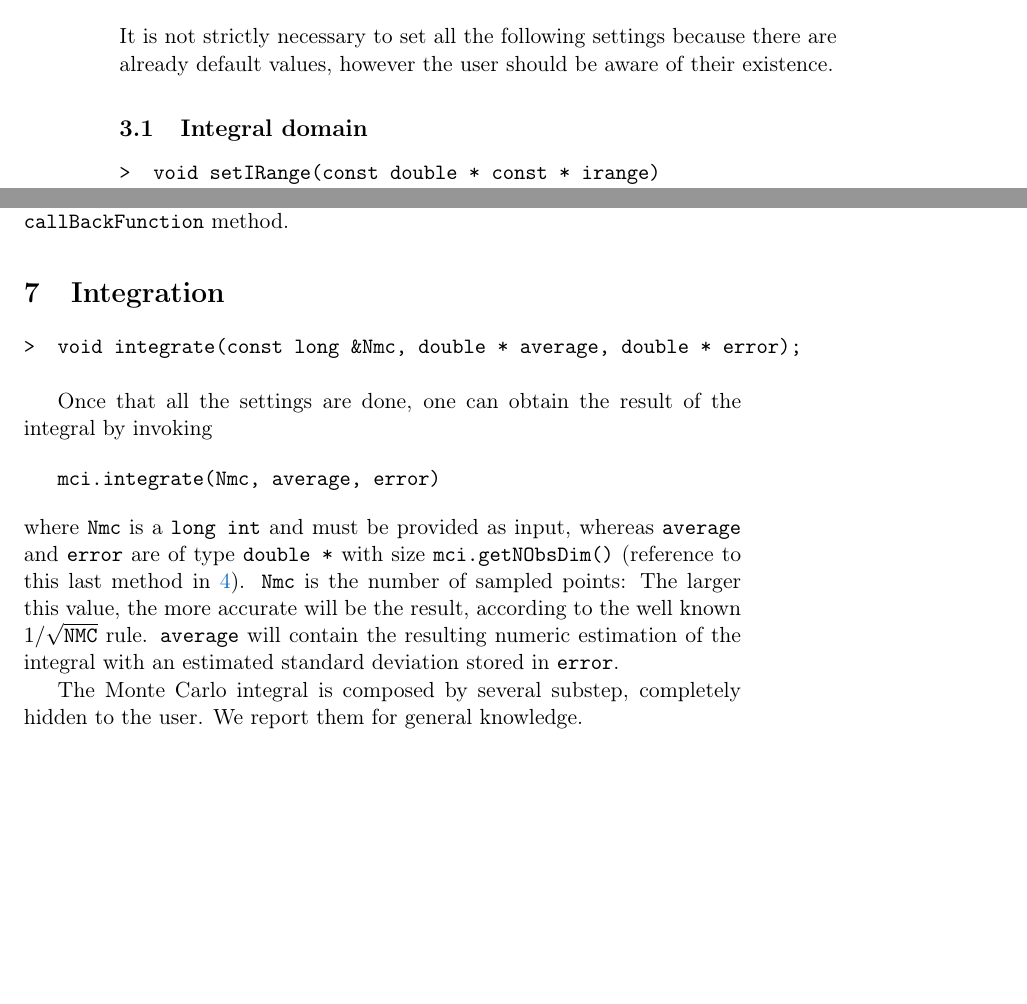
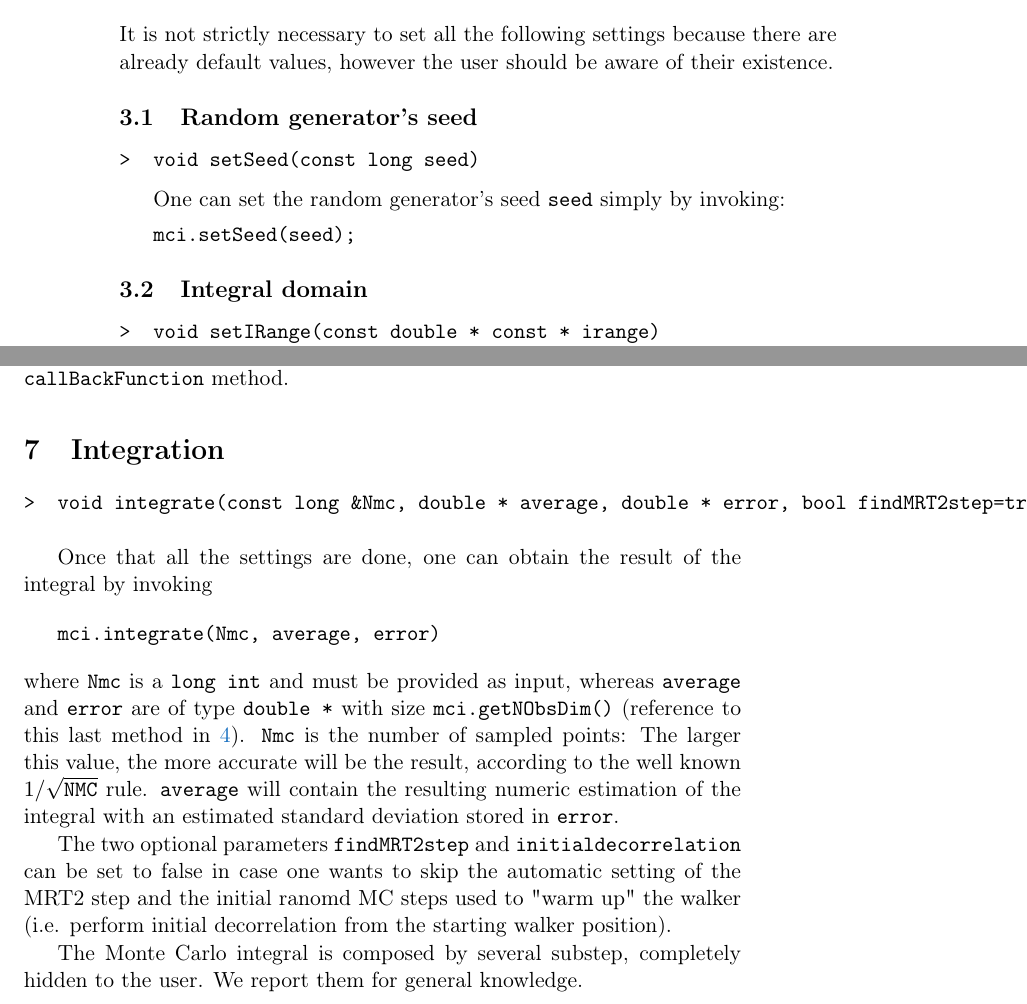
Before and after one commit to DCM-UPB/MCIntegratorPlusPlus, a LaTeX document (doc/user_manual.tex): two parts of pages 2 and 9 of 11, joined at a grey line, cut so that both start at the same text, the shorter picture padded with empty space. Compiled offline with pdfLaTeX.

Commit message:
updated the doc for setSeed and the possibility to skipt the automatic setting of the MRT2step and initialDecorrelation

```diff
--- a/doc/user_manual.tex
+++ b/doc/user_manual.tex
@@ -77,6 +77,22 @@ In the following we will always refer to \verb+mci+ as the default \verb+MCI+ ob
 
 \section{Settings}
 It is not strictly necessary to set all the following settings because there are already default values, however the user should be aware of their existence.
+
+
+
+\subsection{Random generator's seed} % (fold)
+\label{sub:random_generator_seed}
+
+\begin{verbatim}
+>  void setSeed(const long seed)
+\end{verbatim}
+
+One can set the random generator's seed \verb+seed+ simply by invoking:
+\begin{verbatim}
+   mci.setSeed(seed);
+\end{verbatim}
+% subsection random_generator_seed (end)
+
 
 
 \subsection{Integral domain} % (fold)
@@ -474,7 +490,7 @@ A call back function must be implemented as child class of the virtual class \ve
 \label{sec:integration}
 
 \begin{verbatim}
->  void integrate(const long &Nmc, double * average, double * error);
+>  void integrate(const long &Nmc, double * average, double * error, bool findMRT2step=true, bool initialdecorrelation=true);
 \end{verbatim}
 
 Once that all the settings are done, one can obtain the result of the integral by invoking
@@ -484,6 +500,8 @@ Once that all the settings are done, one can obtain the result of the integral b
 where \verb+Nmc+ is a \verb+long int+ and must be provided as input, whereas \verb+average+ and \verb+error+ are of type \verb+double *+ with size \verb+mci.getNObsDim()+ (reference to this last method in \ref{sec:observable_function}).
 \verb+Nmc+ is the number of sampled points: The larger this value, the more accurate will be the result, according to the well known $1/\sqrt{\verb+NMC+}$ rule.
 \verb+average+ will contain the resulting numeric estimation of the integral with an estimated standard deviation stored in \verb+error+.
+
+The two optional parameters \verb+findMRT2step+ and \verb+initialdecorrelation+ can be set to false in case one wants to skip the automatic setting of the MRT2 step and the initial ranomd MC steps used to "warm up" the walker (i.e. perform initial decorrelation from the starting walker position).
 
 The Monte Carlo integral is composed by several substep, completely hidden to the user.
 We report them for general knowledge.
```
Also changed, not shown: doc/user_manual.pdf.
